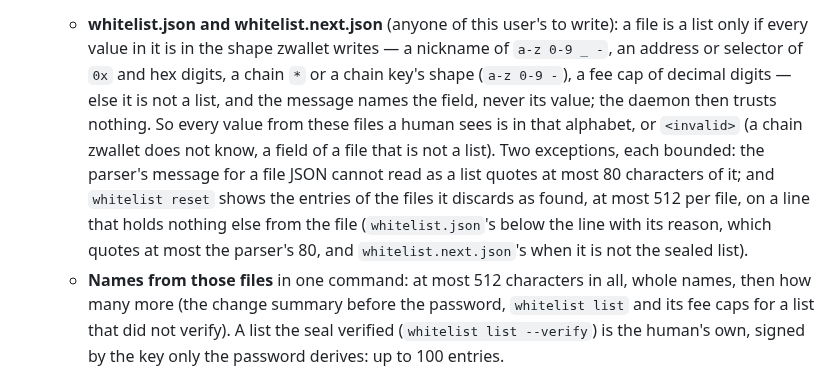
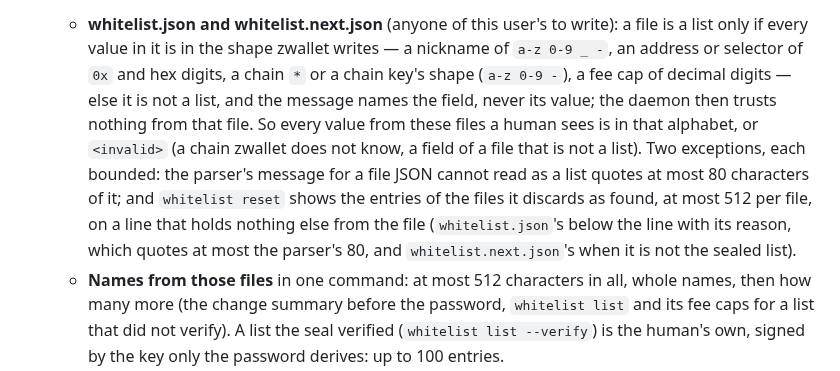
Before and after one commit to 2lab-ai/zwallet, a Markdown page: README.md, the part around the change. GitHub-like rendering.

Commit message:
docs: README: a file that is not a list is trusted for nothing; the next file still can be
N2. "the daemon then trusts nothing" was false as written: load_verified falls back to
whitelist.next.json, which the daemon trusts when it is the sealed list (an edit that re-sealed
and died before publishing). It now says "trusts nothing from that file".

Co-Authored-By: Claude Opus 5.5 (1M context) <noreply@anthropic.com>

```diff
--- a/README.md
+++ b/README.md
@@ -166,13 +166,13 @@ Commands that act on a key take `--key <name>` (default: the active key).
     only if every value in it is in the shape zwallet writes — a nickname of `a-z 0-9 _ -`, an
     address or selector of `0x` and hex digits, a chain `*` or a chain key's shape (`a-z 0-9 -`),
     a fee cap of decimal digits — else it is not a list, and the message names the field, never
-    its value; the daemon then trusts nothing. So every value from these files a human sees is
-    in that alphabet, or `<invalid>` (a chain zwallet does not know, a field of a file that is not
-    a list). Two exceptions, each bounded: the parser's message for a file JSON cannot read as a
-    list quotes at most 80 characters of it; and `whitelist reset` shows the entries of the files
-    it discards as found, at most 512 per file, on a line that holds nothing else from the file
-    (`whitelist.json`'s below the line with its reason, which quotes at most the parser's 80, and
-    `whitelist.next.json`'s when it is not the sealed list).
+    its value; the daemon then trusts nothing from that file. So every value from these files a
+    human sees is in that alphabet, or `<invalid>` (a chain zwallet does not know, a field of a
+    file that is not a list). Two exceptions, each bounded: the parser's message for a file JSON
+    cannot read as a list quotes at most 80 characters of it; and `whitelist reset` shows the
+    entries of the files it discards as found, at most 512 per file, on a line that holds nothing
+    else from the file (`whitelist.json`'s below the line with its reason, which quotes at most
+    the parser's 80, and `whitelist.next.json`'s when it is not the sealed list).
   - **Names from those files** in one command: at most 512 characters in all, whole names, then
     how many more (the change summary before the password, `whitelist list` and its fee caps for
     a list that did not verify). A list the seal verified (`whitelist list --verify`) is the
```
